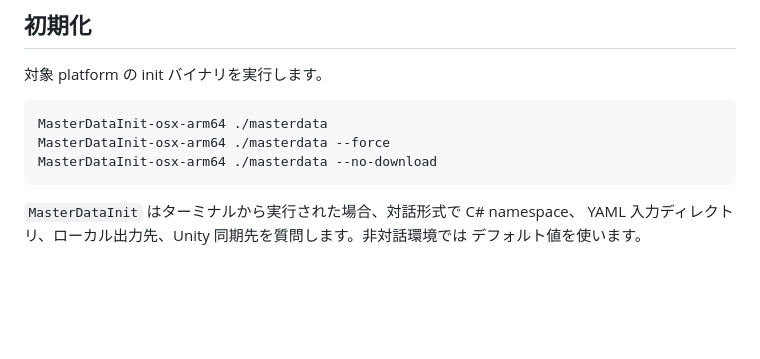
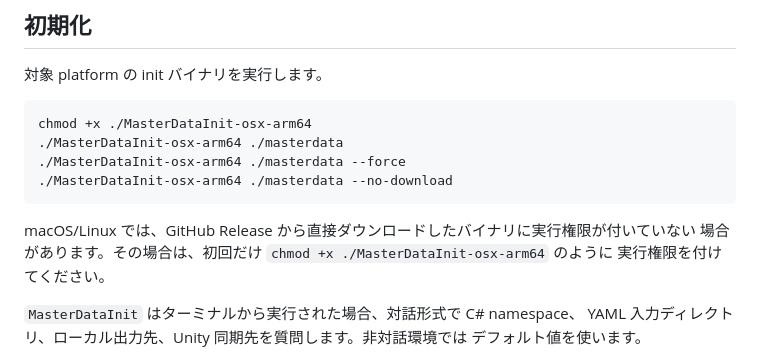
Before and after one commit to kamahir0/MasterData, a Markdown page: README.md, the part around the change. Rendered like a GitHub page; blank space fills up the shorter version.

Commit message:
Document executable permission for init binary

````diff
--- a/README.md
+++ b/README.md
@@ -119,10 +119,15 @@ repo/
 対象 platform の init バイナリを実行します。
 
 ```bash
-MasterDataInit-osx-arm64 ./masterdata
-MasterDataInit-osx-arm64 ./masterdata --force
-MasterDataInit-osx-arm64 ./masterdata --no-download
+chmod +x ./MasterDataInit-osx-arm64
+./MasterDataInit-osx-arm64 ./masterdata
+./MasterDataInit-osx-arm64 ./masterdata --force
+./MasterDataInit-osx-arm64 ./masterdata --no-download
 ```
+
+macOS/Linux では、GitHub Release から直接ダウンロードしたバイナリに実行権限が付いていない
+場合があります。その場合は、初回だけ `chmod +x ./MasterDataInit-osx-arm64` のように
+実行権限を付けてください。
 
 `MasterDataInit` はターミナルから実行された場合、対話形式で C# namespace、
 YAML 入力ディレクトリ、ローカル出力先、Unity 同期先を質問します。非対話環境では
````
